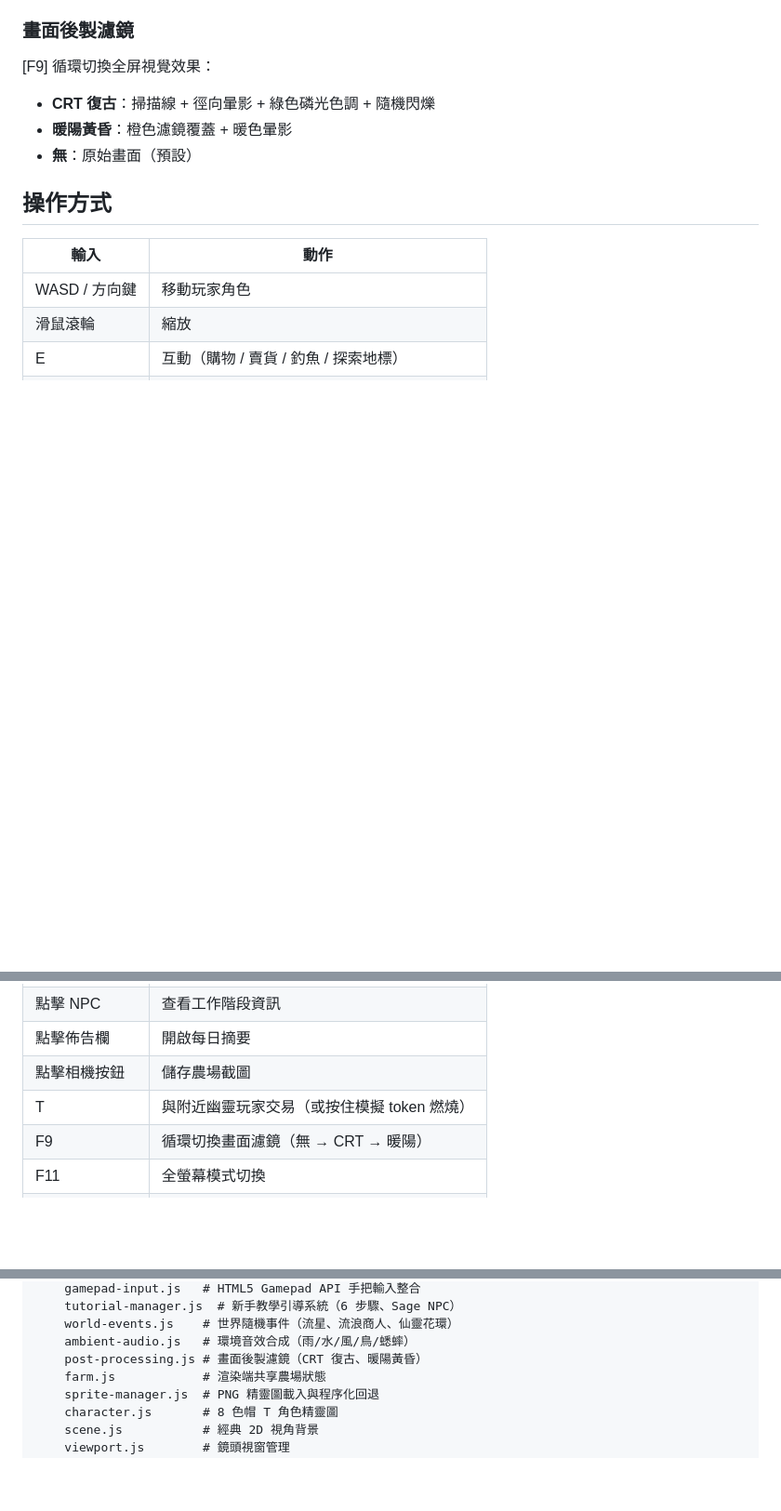
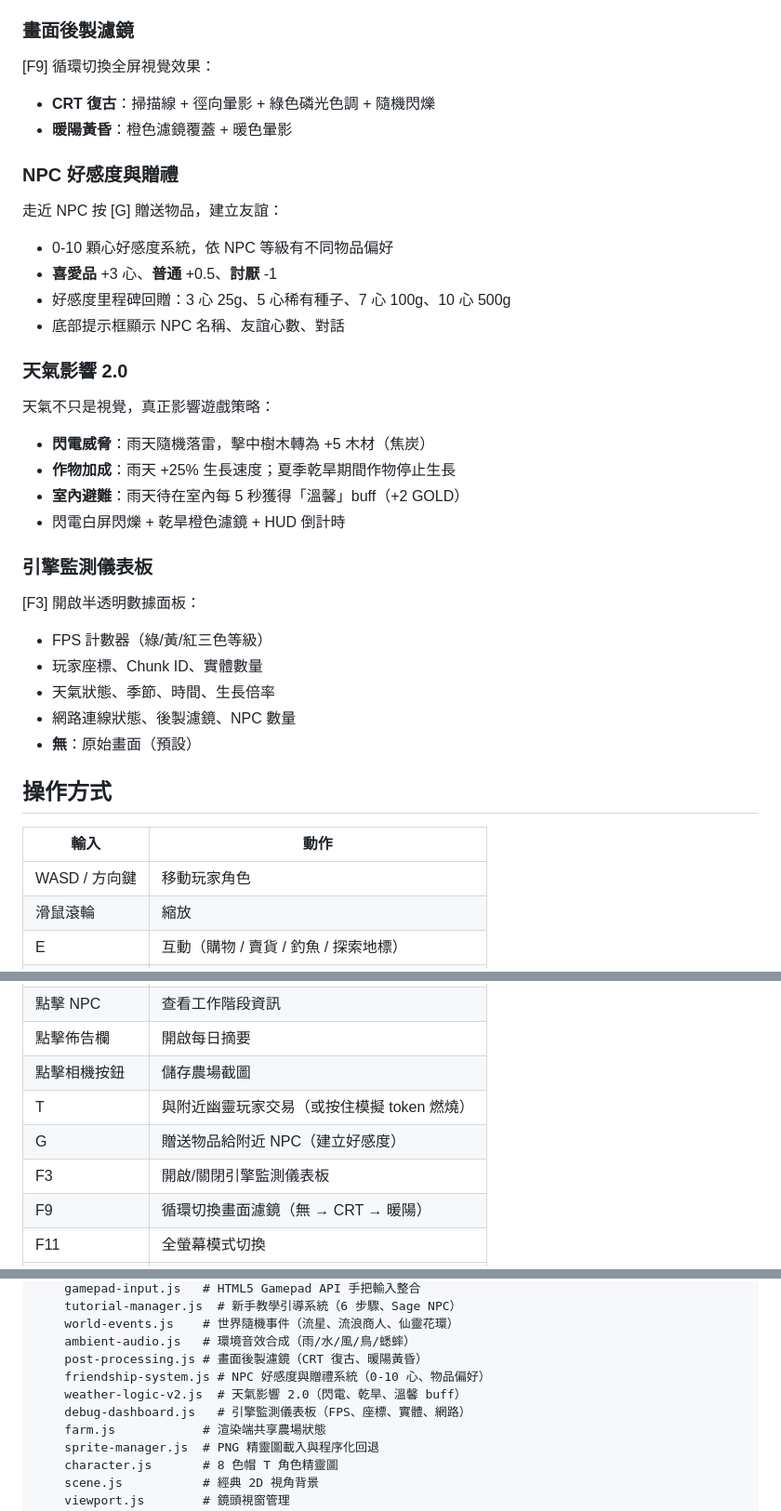
Before and after one commit to ZQCHUNG/AIFarm, a Markdown page: README.md, 3 parts joined by grey strips. Shown at 93% size. Rendered like a GitHub page; blank space fills up the shorter version.

Commit message:
Update README: add Sprint 29 features, controls, and architecture
Co-Authored-By: Claude Opus 4.6 <noreply@anthropic.com>

```diff
--- a/README.md
+++ b/README.md
@@ -189,6 +189,27 @@ Web Audio API 程序化合成環境音（無需音檔）：
 [F9] 循環切換全屏視覺效果：
 - **CRT 復古**：掃描線 + 徑向暈影 + 綠色磷光色調 + 隨機閃爍
 - **暖陽黃昏**：橙色濾鏡覆蓋 + 暖色暈影
+
+### NPC 好感度與贈禮
+走近 NPC 按 [G] 贈送物品，建立友誼：
+- 0-10 顆心好感度系統，依 NPC 等級有不同物品偏好
+- **喜愛品** +3 心、**普通** +0.5、**討厭** -1
+- 好感度里程碑回贈：3 心 25g、5 心稀有種子、7 心 100g、10 心 500g
+- 底部提示框顯示 NPC 名稱、友誼心數、對話
+
+### 天氣影響 2.0
+天氣不只是視覺，真正影響遊戲策略：
+- **閃電威脅**：雨天隨機落雷，擊中樹木轉為 +5 木材（焦炭）
+- **作物加成**：雨天 +25% 生長速度；夏季乾旱期間作物停止生長
+- **室內避難**：雨天待在室內每 5 秒獲得「溫馨」buff（+2 GOLD）
+- 閃電白屏閃爍 + 乾旱橙色濾鏡 + HUD 倒計時
+
+### 引擎監測儀表板
+[F3] 開啟半透明數據面板：
+- FPS 計數器（綠/黃/紅三色等級）
+- 玩家座標、Chunk ID、實體數量
+- 天氣狀態、季節、時間、生長倍率
+- 網路連線狀態、後製濾鏡、NPC 數量
 - **無**：原始畫面（預設）
 
 ## 操作方式
@@ -206,6 +227,8 @@ Web Audio API 程序化合成環境音（無需音檔）：
 | 點擊佈告欄 | 開啟每日摘要 |
 | 點擊相機按鈕 | 儲存農場截圖 |
 | T | 與附近幽靈玩家交易（或按住模擬 token 燃燒） |
+| G | 贈送物品給附近 NPC（建立好感度） |
+| F3 | 開啟/關閉引擎監測儀表板 |
 | F9 | 循環切換畫面濾鏡（無 → CRT → 暖陽） |
 | F11 | 全螢幕模式切換 |
 | Ctrl+Shift+I | 切換等距/經典視角 |
@@ -330,6 +354,9 @@ claude-buddy/
     world-events.js    # 世界隨機事件（流星、流浪商人、仙靈花環）
     ambient-audio.js   # 環境音效合成（雨/水/風/鳥/蟋蟀）
     post-processing.js # 畫面後製濾鏡（CRT 復古、暖陽黃昏）
+    friendship-system.js # NPC 好感度與贈禮系統（0-10 心、物品偏好）
+    weather-logic-v2.js  # 天氣影響 2.0（閃電、乾旱、溫馨 buff）
+    debug-dashboard.js   # 引擎監測儀表板（FPS、座標、實體、網路）
     farm.js            # 渲染端共享農場狀態
     sprite-manager.js  # PNG 精靈圖載入與程序化回退
     character.js       # 8 色帽 T 角色精靈圖
```
Also changed, not shown: other parts of README.md (+1 -0 lines).
